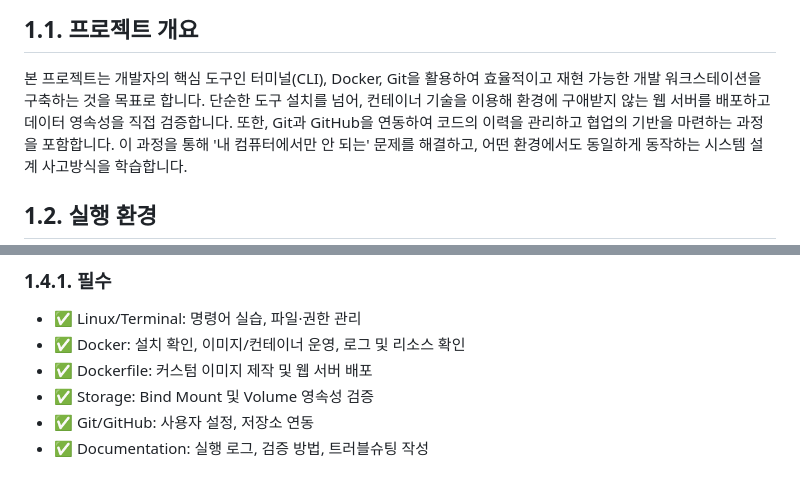
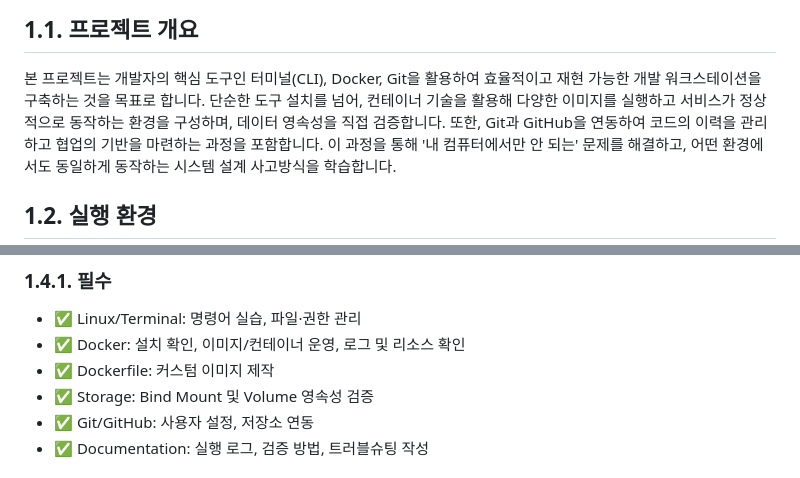
Before and after one commit to sohye-pk/my-dev-atelier, a Markdown page: README.md, 2 parts joined by grey strips. Rendered like a GitHub page.

Commit message:
docs: update README to reflect practice scope

```diff
--- a/README.md
+++ b/README.md
@@ -6,7 +6,7 @@
 
 ## 1.1. 프로젝트 개요
 본 프로젝트는 개발자의 핵심 도구인 터미널(CLI), Docker, Git을 활용하여 효율적이고 재현 가능한 개발 워크스테이션을 구축하는 것을 목표로 합니다.
-단순한 도구 설치를 넘어, 컨테이너 기술을 이용해 환경에 구애받지 않는 웹 서버를 배포하고 데이터 영속성을 직접 검증합니다.
+단순한 도구 설치를 넘어, 컨테이너 기술을 활용해 다양한 이미지를 실행하고 서비스가 정상적으로 동작하는 환경을 구성하며, 데이터 영속성을 직접 검증합니다.
 또한, Git과 GitHub을 연동하여 코드의 이력을 관리하고 협업의 기반을 마련하는 과정을 포함합니다.
 이 과정을 통해 '내 컴퓨터에서만 안 되는' 문제를 해결하고, 어떤 환경에서도 동일하게 동작하는 시스템 설계 사고방식을 학습합니다.
 
@@ -28,7 +28,7 @@
 ### 1.4.1. 필수
 - ✅ Linux/Terminal: 명령어 실습, 파일·권한 관리
 - ✅ Docker: 설치 확인, 이미지/컨테이너 운영, 로그 및 리소스 확인
-- ✅ Dockerfile: 커스텀 이미지 제작 및 웹 서버 배포
+- ✅ Dockerfile: 커스텀 이미지 제작
 - ✅ Storage: Bind Mount 및 Volume 영속성 검증
 - ✅ Git/GitHub: 사용자 설정, 저장소 연동
 - ✅ Documentation: 실행 로그, 검증 방법, 트러블슈팅 작성
```
